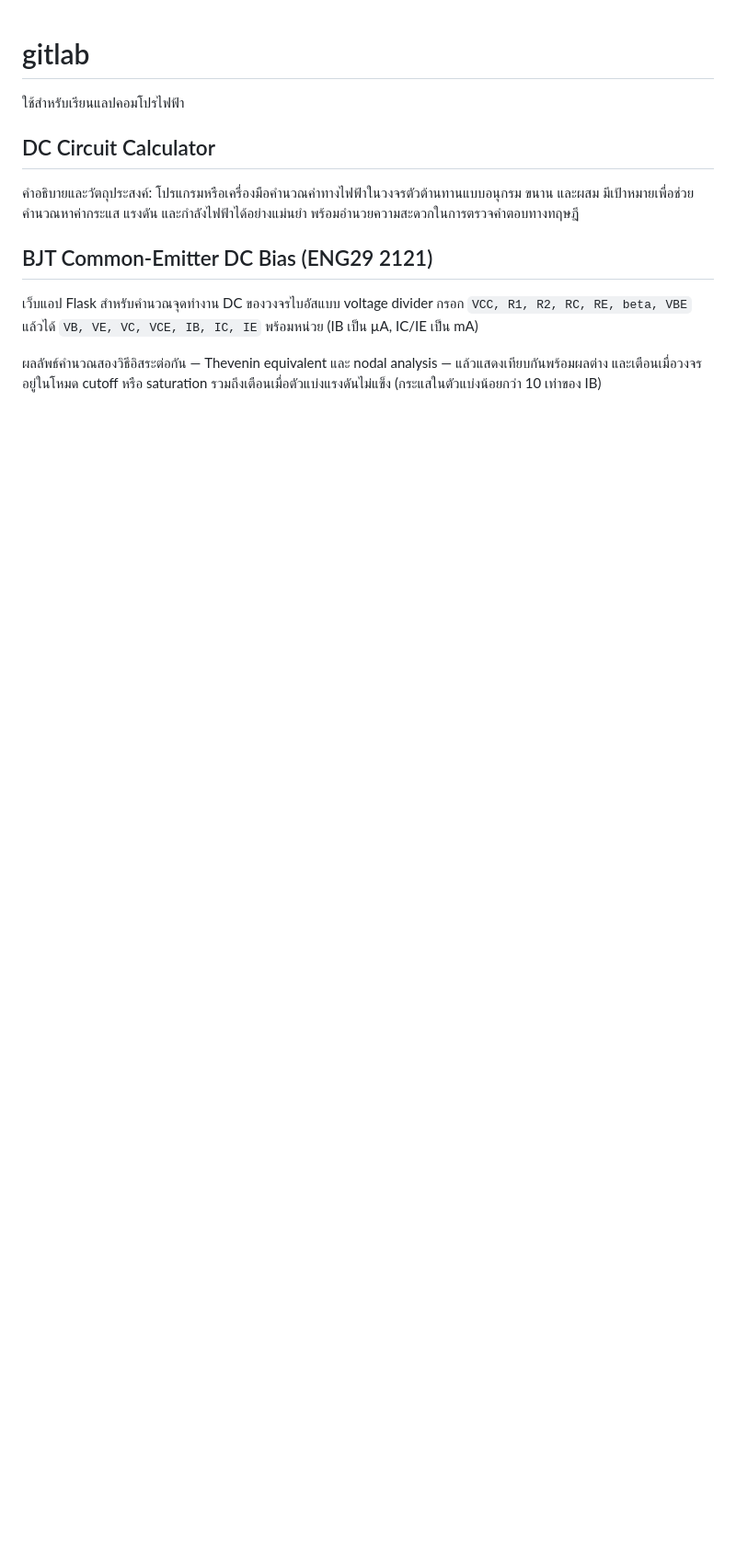
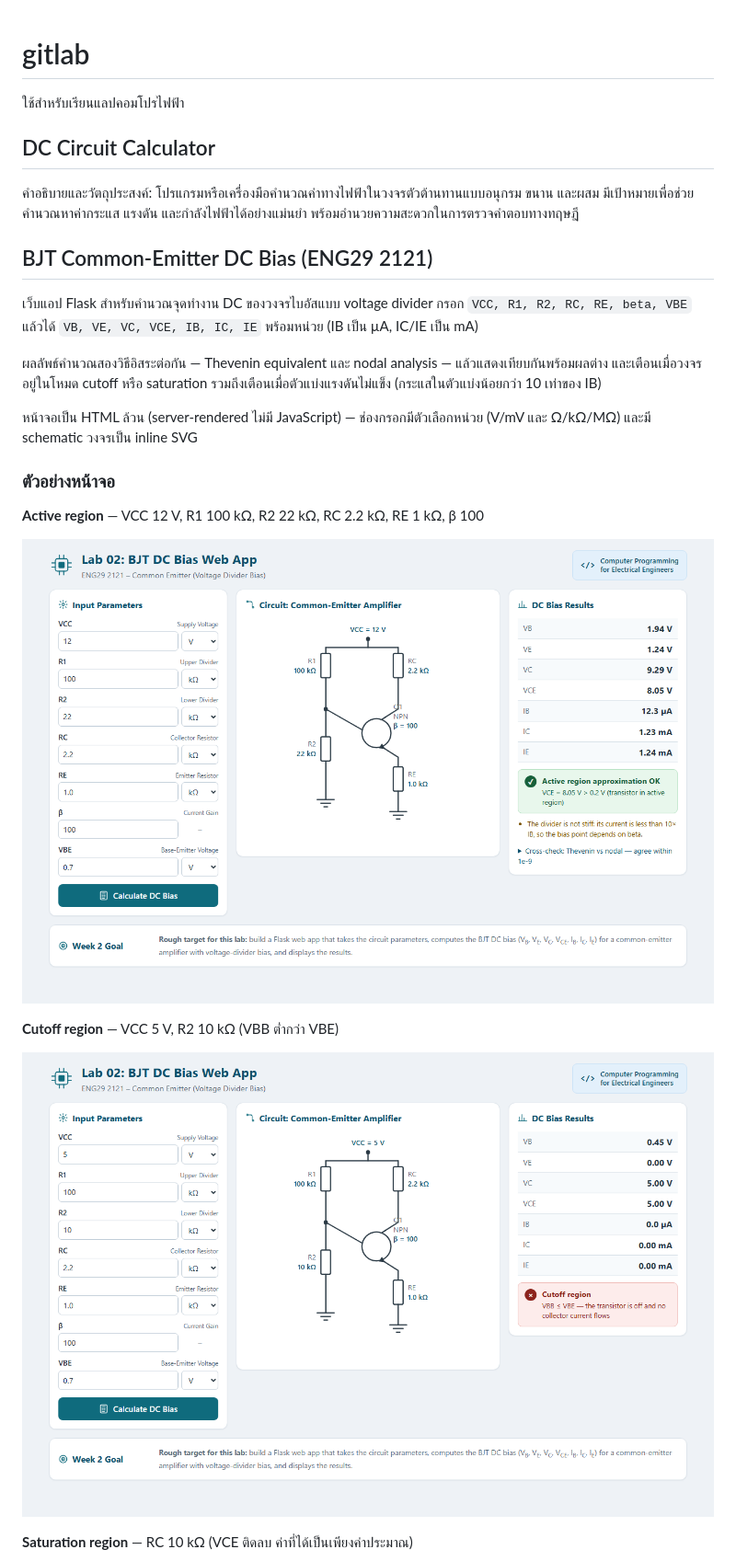
Before and after one commit to phaewaphapoksanthia24-dot/gitlab, a Markdown page: README.md, the part around one of its changes. Shown at 92% size. Drawn GitHub-style; pictures changed too: docs/images/active.png (added), docs/images/cutoff.png (added); blank space fills up the shorter version.

Commit message:
docs: add Active, Cutoff, and Saturation screenshots to README

```diff
--- a/README.md
+++ b/README.md
@@ -16,3 +16,18 @@
 แล้วแสดงเทียบกันพร้อมผลต่าง และเตือนเมื่อวงจรอยู่ในโหมด cutoff หรือ saturation
 รวมถึงเตือนเมื่อตัวแบ่งแรงดันไม่แข็ง (กระแสในตัวแบ่งน้อยกว่า 10 เท่าของ IB)
 
+หน้าจอเป็น HTML ล้วน (server-rendered ไม่มี JavaScript) — ช่องกรอกมีตัวเลือกหน่วย
+(V/mV และ Ω/kΩ/MΩ) และมี schematic วงจรเป็น inline SVG
+
+### ตัวอย่างหน้าจอ
+
+**Active region** — VCC 12 V, R1 100 kΩ, R2 22 kΩ, RC 2.2 kΩ, RE 1 kΩ, β 100
+
+![Active region](docs/images/active.png)
+
+**Cutoff region** — VCC 5 V, R2 10 kΩ (VBB ต่ำกว่า VBE)
+
+![Cutoff region](docs/images/cutoff.png)
+
+**Saturation region** — RC 10 kΩ (VCE ติดลบ ค่าที่ได้เป็นเพียงค่าประมาณ)
+
```
Also changed, not shown: other parts of README.md (+2 -0 lines), docs/images/saturation.png (added).
